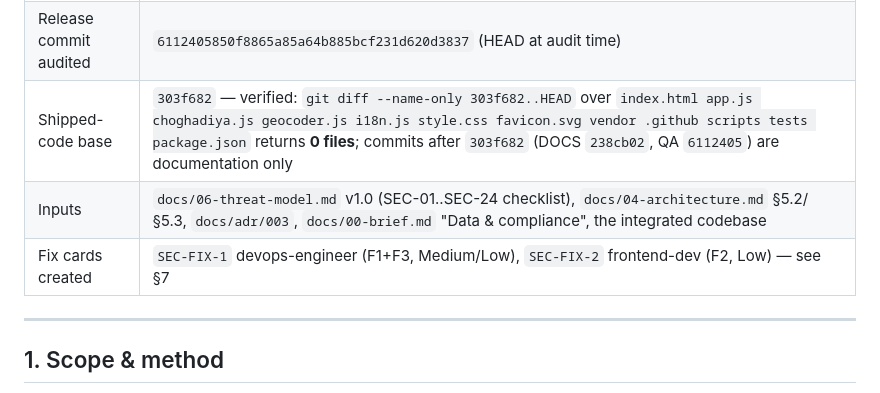
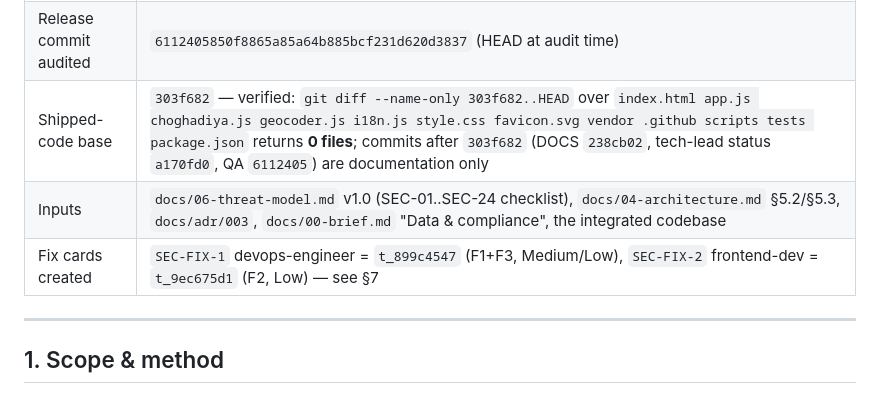
Before and after one commit to vishalnagda1/choghadiya, a Markdown page: docs/09-security-audit.md, the part around the change. Rendered like a GitHub page.

Commit message:
docs(security): record fix-card ids and exact audited commit set [t_2c446192]

```diff
--- a/docs/09-security-audit.md
+++ b/docs/09-security-audit.md
@@ -12,9 +12,9 @@ Low/Informational items listed in §8.
 | Owner | security-engineer |
 | Date | 2026-10-14 |
 | Release commit audited | `6112405850f8865a85a64b885bcf231d620d3837` (HEAD at audit time) |
-| Shipped-code base | `303f682` — verified: `git diff --name-only 303f682..HEAD` over `index.html app.js choghadiya.js geocoder.js i18n.js style.css favicon.svg vendor .github scripts tests package.json` returns **0 files**; commits after `303f682` (DOCS `238cb02`, QA `6112405`) are documentation only |
+| Shipped-code base | `303f682` — verified: `git diff --name-only 303f682..HEAD` over `index.html app.js choghadiya.js geocoder.js i18n.js style.css favicon.svg vendor .github scripts tests package.json` returns **0 files**; commits after `303f682` (DOCS `238cb02`, tech-lead status `a170fd0`, QA `6112405`) are documentation only |
 | Inputs | `docs/06-threat-model.md` v1.0 (SEC-01..SEC-24 checklist), `docs/04-architecture.md` §5.2/§5.3, `docs/adr/003`, `docs/00-brief.md` "Data & compliance", the integrated codebase |
-| Fix cards created | `SEC-FIX-1` devops-engineer (F1+F3, Medium/Low), `SEC-FIX-2` frontend-dev (F2, Low) — see §7 |
+| Fix cards created | `SEC-FIX-1` devops-engineer = `t_899c4547` (F1+F3, Medium/Low), `SEC-FIX-2` frontend-dev = `t_9ec675d1` (F2, Low) — see §7 |
 
 ---
 
```
